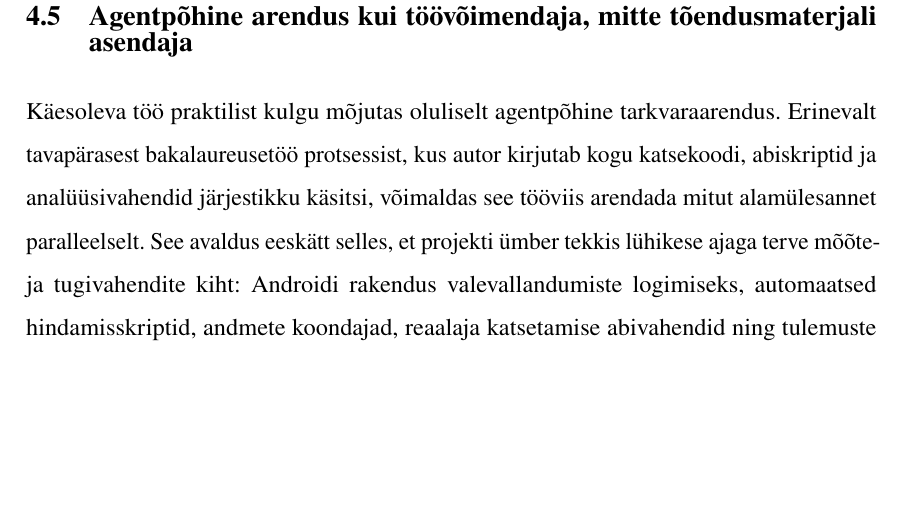
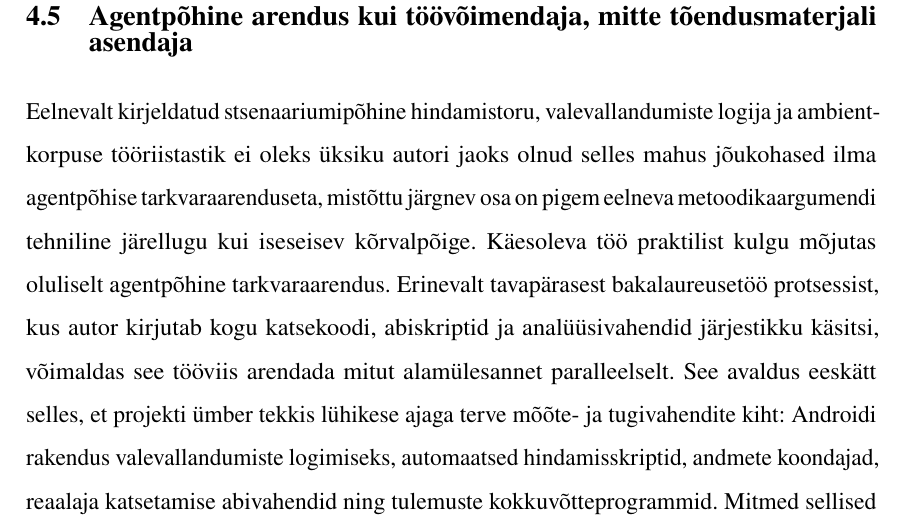
Before and after one commit to Yikizi/kratt, a LaTeX thesis (docs/thesis/thesis-tex-estonian/main.tex, which reads docs/thesis/thesis-tex-estonian/chapters/third_chapter.tex): part of page 43 of 52, cut so that both start at the same text, the shorter picture padded with empty space. Compiled offline with pdfLaTeX.

Commit message:
docs(thesis): chapter-readiness — bridge agent-dev section to prior eval argument
(cherry picked from commit cc6cf5cdde682407ee35859cb22f51db794e718b)

```diff
--- a/docs/thesis/thesis-tex-estonian/chapters/third_chapter.tex
+++ b/docs/thesis/thesis-tex-estonian/chapters/third_chapter.tex
@@ -116,7 +116,7 @@ See leid omab laiemat tähtsust kui üksnes käesolev projekt. Iga madala ressur
 
 \section{Agentpõhine arendus kui töövõimendaja, mitte tõendusmaterjali asendaja}
 
-Käesoleva töö praktilist kulgu mõjutas oluliselt agentpõhine tarkvaraarendus. Erinevalt tavapärasest bakalaureusetöö protsessist, kus autor kirjutab kogu katsekoodi, abiskriptid ja analüüsivahendid järjestikku käsitsi, võimaldas see tööviis arendada mitut alamülesannet paralleelselt. See avaldus eeskätt selles, et projekti ümber tekkis lühikese ajaga terve mõõte- ja tugivahendite kiht: Androidi rakendus valevallandumiste logimiseks, automaatsed hindamisskriptid, andmete koondajad, reaalaja katsetamise abivahendid ning tulemuste kokkuvõtteprogrammid. Mitmed sellised komponendid, mille ehitamine oleks üksikautori tavapärases töövoos olnud liiga ajamahukas, muutusid teostatavaks just seetõttu, et koodi esmast mustandit, ümberkirjutamist ja tehnilist dokumenteerimist sai osaliselt delegeerida tehisagentidele.
+Eelnevalt kirjeldatud stsenaariumipõhine hindamistoru, valevallandumiste logija ja ambient-korpuse tööriistastik ei oleks üksiku autori jaoks olnud selles mahus jõukohased ilma agentpõhise tarkvaraarenduseta, mistõttu järgnev osa on pigem eelneva metoodikaargumendi tehniline järellugu kui iseseisev kõrvalpõige. Käesoleva töö praktilist kulgu mõjutas oluliselt agentpõhine tarkvaraarendus. Erinevalt tavapärasest bakalaureusetöö protsessist, kus autor kirjutab kogu katsekoodi, abiskriptid ja analüüsivahendid järjestikku käsitsi, võimaldas see tööviis arendada mitut alamülesannet paralleelselt. See avaldus eeskätt selles, et projekti ümber tekkis lühikese ajaga terve mõõte- ja tugivahendite kiht: Androidi rakendus valevallandumiste logimiseks, automaatsed hindamisskriptid, andmete koondajad, reaalaja katsetamise abivahendid ning tulemuste kokkuvõtteprogrammid. Mitmed sellised komponendid, mille ehitamine oleks üksikautori tavapärases töövoos olnud liiga ajamahukas, muutusid teostatavaks just seetõttu, et koodi esmast mustandit, ümberkirjutamist ja tehnilist dokumenteerimist sai osaliselt delegeerida tehisagentidele.
 
 See kiirendus ei ole käesolevas töös pelgalt tootlikkuse detail, vaid sisuline uurimist kujundanud tegur. Näiteks Androidi rakendus, mis talletab valevallandumisi ja salvestab vastavad helilõigud, võimaldas koguda päris kasutusolukorrast selliseid negatiivseid näiteid, mida avalikest korpustest ei oleks olnud võimalik saada. Sama kehtib hindamis- ja analüüsiskriptide kohta: kiire tööriistaehitus võimaldas avastada andmelekke, korrata hindamist uutel sõltumatutel testikomplektidel ja võrrelda mudeliversioone lühikese ajaga mitme mõõdiku lõikes. Seega ei seisne agentpõhise tööviisi väärtus ainult selles, et valmis rohkem koodi, vaid selles, et võimalikuks muutus varasemast tihedam tagasisideahel idee, tööriista, mõõtmise ja mudelivaliku vahel.
 
```
